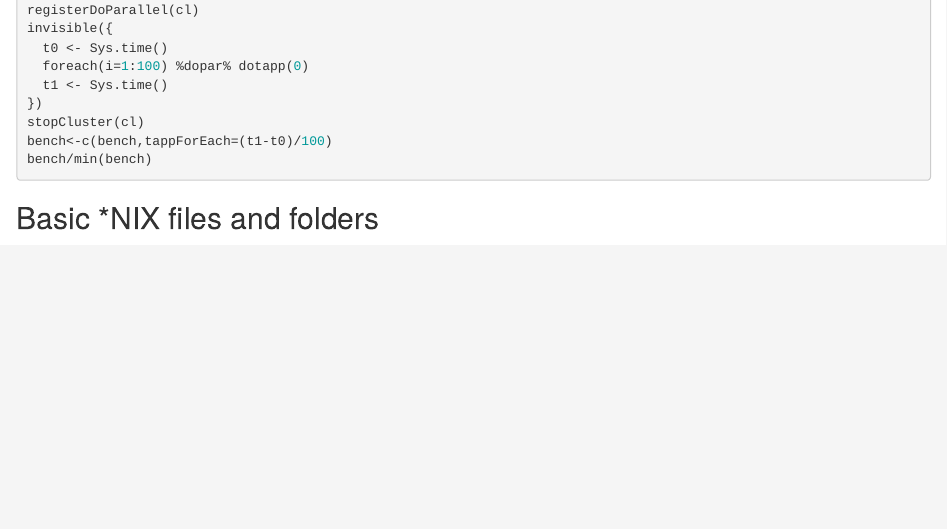
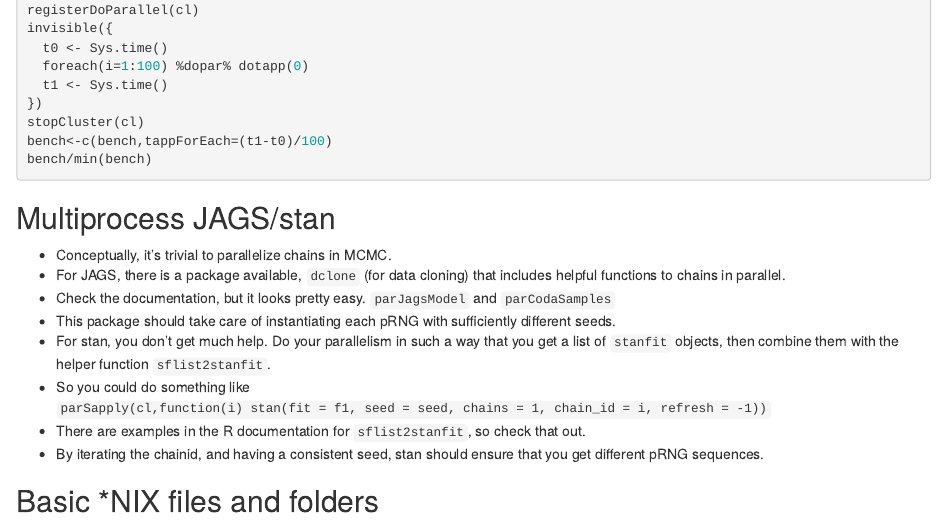
Before and after one commit to ddimmery/NYU-HPC, an R Markdown document (nyu-hpc-presentation.Rmd): the page in a window 1100 px wide, from 2970 px down. Rendered offline with R 4.5, knitr and Pandoc, with nearby package versions; the code chunks are not run, so their results and figures are left out.

Commit message:
Add MC MCMC

````diff
--- a/nyu-hpc-presentation.Rmd
+++ b/nyu-hpc-presentation.Rmd
@@ -167,6 +167,16 @@ stopCluster(cl)
 bench<-c(bench,tappForEach=(t1-t0)/100)
 bench/min(bench)
 ```
+
+## Multiprocess JAGS/stan
+- Conceptually, it's trivial to parallelize chains in MCMC.
+- For JAGS, there is a package available, `dclone` (for data cloning) that includes helpful functions to chains in parallel.
+- Check the documentation, but it looks pretty easy. `parJagsModel` and `parCodaSamples`
+- This package should take care of instantiating each pRNG with sufficiently different seeds.
+- For stan, you don't get much help. Do your parallelism in such a way that you get a list of `stanfit` objects, then combine them with the helper function `sflist2stanfit`.
+- So you could do something like `parSapply(cl,function(i) stan(fit = f1, seed = seed, chains = 1, chain_id = i, refresh = -1))`
+- There are examples in the R documentation for `sflist2stanfit`, so check that out.
+- By iterating the chainid, and having a consistent seed, stan should ensure that you get different pRNG sequences.
 
 ## Basic \*NIX files and folders
 - User specific folders will have my NETID (ddd281), replace with your own.
````
